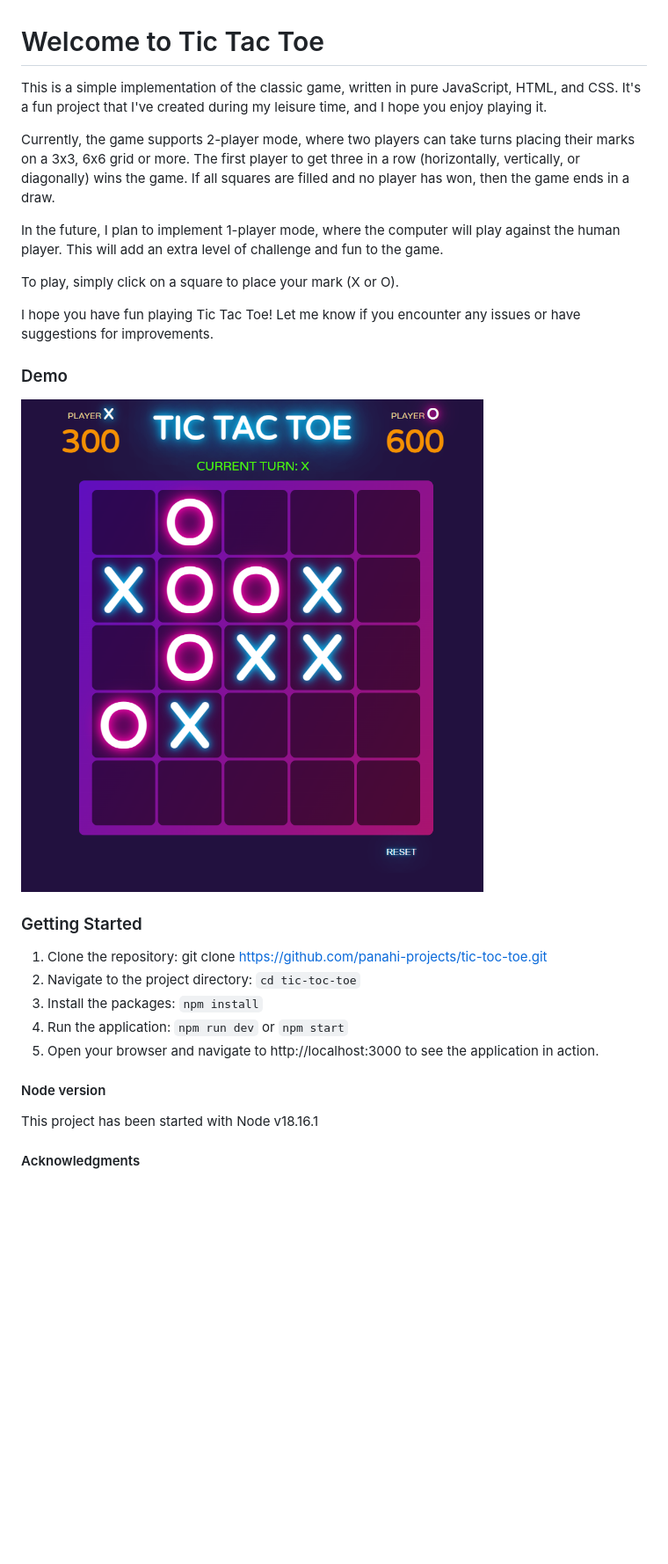
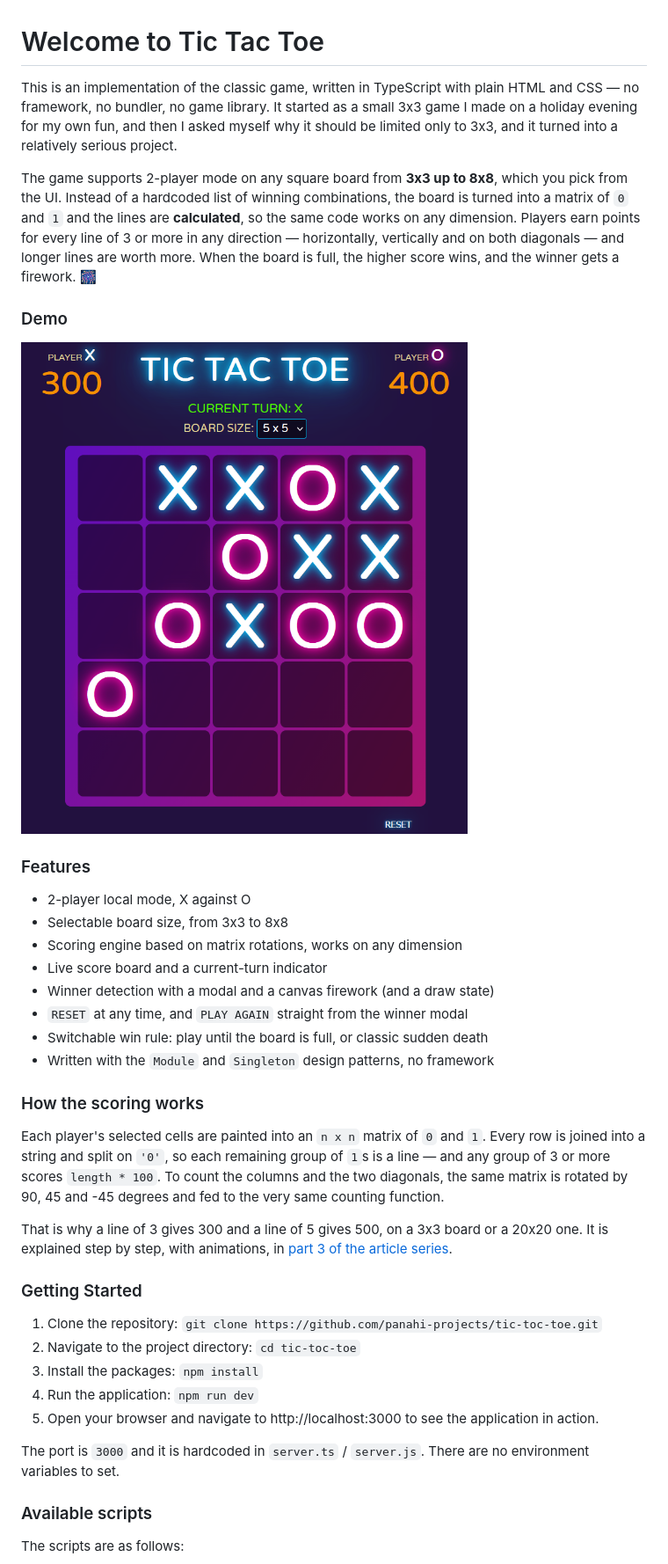
Before and after one commit to panahi-projects/tic-toc-toe, a Markdown page: README.md, the part around one of its changes. Shown at 88% size. Rendered like a GitHub page; pictures changed too: public/new-demo.png (added); blank space fills up the shorter version.

Commit message:
docs(readme): updated the README.md file

```diff
--- a/README.md
+++ b/README.md
@@ -1,30 +1,53 @@
 # Welcome to Tic Tac Toe
 
-This is a simple implementation of the classic game, written in pure JavaScript, HTML, and CSS. It's a fun project that I've created during my leisure time, and I hope you enjoy playing it.
+This is an implementation of the classic game, written in TypeScript with plain HTML and CSS — no
+framework, no bundler, no game library. It started as a small 3x3 game I made on a holiday evening for
+my own fun, and then I asked myself why it should be limited only to 3x3, and it turned into a
+relatively serious project.
 
-Currently, the game supports 2-player mode, where two players can take turns placing their marks on a 3x3, 6x6 grid or more. The first player to get three in a row (horizontally, vertically, or diagonally) wins the game. If all squares are filled and no player has won, then the game ends in a draw.
-
-In the future, I plan to implement 1-player mode, where the computer will play against the human player. This will add an extra level of challenge and fun to the game.
-
-To play, simply click on a square to place your mark (X or O).
-
-I hope you have fun playing Tic Tac Toe! Let me know if you encounter any issues or have suggestions for improvements.
+The game supports 2-player mode on any square board from **3x3 up to 8x8**, which you pick from the UI.
+Instead of a hardcoded list of winning combinations, the board is turned into a matrix of `0` and `1`
+and the lines are **calculated**, so the same code works on any dimension. Players earn points for
+every line of 3 or more in any direction — horizontally, vertically and on both diagonals — and longer
+lines are worth more. When the board is full, the higher score wins, and the winner gets a firework. 🎆
 
 ### Demo
 
-![Screenshot](https://github.com/panahi-projects/tic-toc-toe/blob/main/public/demo.png)
+![Screenshot](public/new-demo.png)
+
+### Features
+
+- 2-player local mode, X against O
+- Selectable board size, from 3x3 to 8x8
+- Scoring engine based on matrix rotations, works on any dimension
+- Live score board and a current-turn indicator
+- Winner detection with a modal and a canvas firework (and a draw state)
+- `RESET` at any time, and `PLAY AGAIN` straight from the winner modal
+- Switchable win rule: play until the board is full, or classic sudden death
+- Written with the `Module` and `Singleton` design patterns, no framework
+
+### How the scoring works
+
+Each player's selected cells are painted into an `n x n` matrix of `0` and `1`. Every row is joined
+into a string and split on `'0'`, so each remaining group of `1`s is a line — and any group of 3 or
+more scores `length * 100`. To count the columns and the two diagonals, the same matrix is rotated by
+90, 45 and -45 degrees and fed to the very same counting function.
+
+That is why a line of 3 gives 300 and a line of 5 gives 500, on a 3x3 board or a 20x20 one. It is
+explained step by step, with animations, in [part 3 of the article series](<docs/How to make an TIC TAC TOE game - part 3.md>).
 
 ### Getting Started
 
-1. Clone the repository: git clone https://github.com/panahi-projects/tic-toc-toe.git
+1. Clone the repository: `git clone https://github.com/panahi-projects/tic-toc-toe.git`
 2. Navigate to the project directory: `cd tic-toc-toe`
 3. Install the packages: `npm install`
-4. Run the application: `npm run dev` or `npm start`
+4. Run the application: `npm run dev`
 5. Open your browser and navigate to http://localhost:3000 to see the application in action.
 
-#### Node version
+The port is `3000` and it is hardcoded in `server.ts` / `server.js`. There are no environment
+variables to set.
 
-This project has been started with Node v18.16.1
+### Available scripts
 
-#### Acknowledgments
+The scripts are as follows:
 
```
Also changed, not shown: other parts of README.md (+85 -1 lines).
